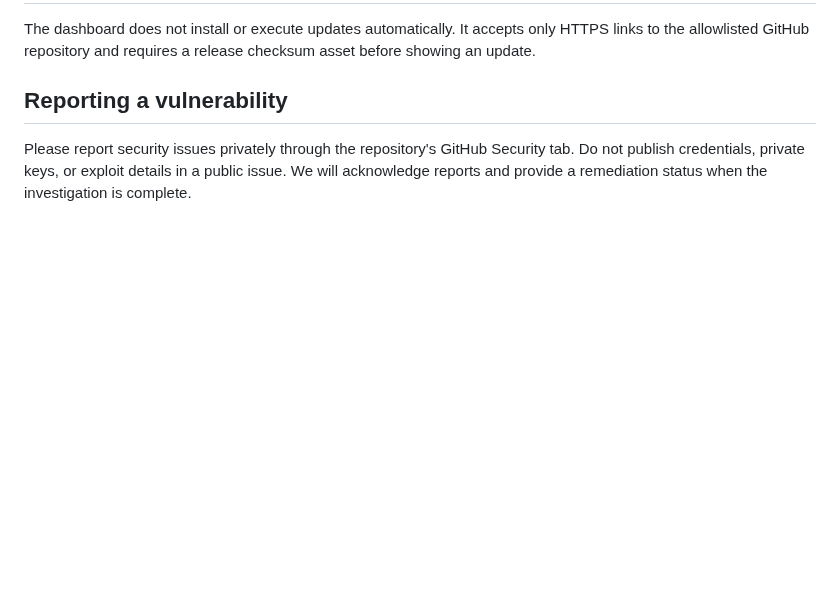
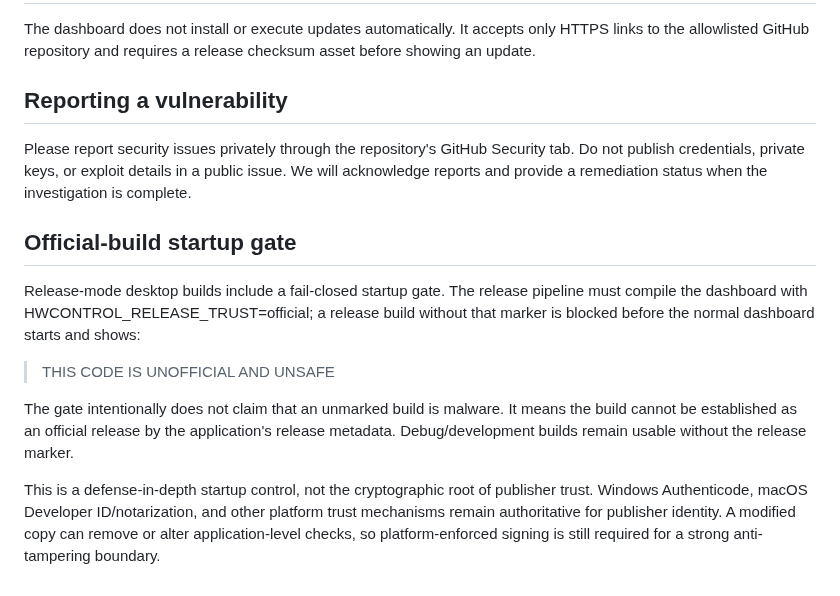
Before and after one commit to lordkeremello45/HWcontrol2.0, a Markdown page: SECURITY.md, the part around the change. GitHub-like rendering; blank space fills up the shorter version.

Commit message:
docs: document official-build startup gate

```diff
--- a/SECURITY.md
+++ b/SECURITY.md
@@ -217,3 +217,13 @@ The dashboard does not install or execute updates automatically. It accepts only
 ## Reporting a vulnerability
 
 Please report security issues privately through the repository's GitHub Security tab. Do not publish credentials, private keys, or exploit details in a public issue. We will acknowledge reports and provide a remediation status when the investigation is complete.
+
+## Official-build startup gate
+
+Release-mode desktop builds include a fail-closed startup gate. The release pipeline must compile the dashboard with HWCONTROL_RELEASE_TRUST=official; a release build without that marker is blocked before the normal dashboard starts and shows:
+
+> THIS CODE IS UNOFFICIAL AND UNSAFE
+
+The gate intentionally does not claim that an unmarked build is malware. It means the build cannot be established as an official release by the application's release metadata. Debug/development builds remain usable without the release marker.
+
+This is a defense-in-depth startup control, not the cryptographic root of publisher trust. Windows Authenticode, macOS Developer ID/notarization, and other platform trust mechanisms remain authoritative for publisher identity. A modified copy can remove or alter application-level checks, so platform-enforced signing is still required for a strong anti-tampering boundary.
```
